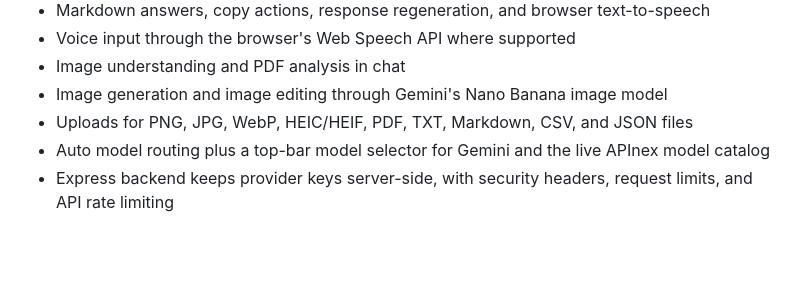
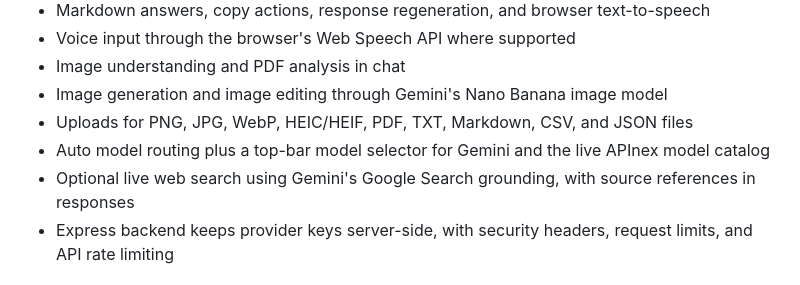
Before and after one commit to wariots40-rgb/Bytes, a Markdown page: README.md, the part around the change. GitHub-like rendering; blank space fills up the shorter version.

Commit message:
Document web search feature

```diff
--- a/README.md
+++ b/README.md
@@ -13,6 +13,7 @@ A calm, responsive AI workspace with a warm editorial interface, supporting Goog
 - Image generation and image editing through Gemini's Nano Banana image model
 - Uploads for PNG, JPG, WebP, HEIC/HEIF, PDF, TXT, Markdown, CSV, and JSON files
 - Auto model routing plus a top-bar model selector for Gemini and the live APInex model catalog
+- Optional live web search using Gemini's Google Search grounding, with source references in responses
 - Express backend keeps provider keys server-side, with security headers, request limits, and API rate limiting
 
 ## Requirements
```
